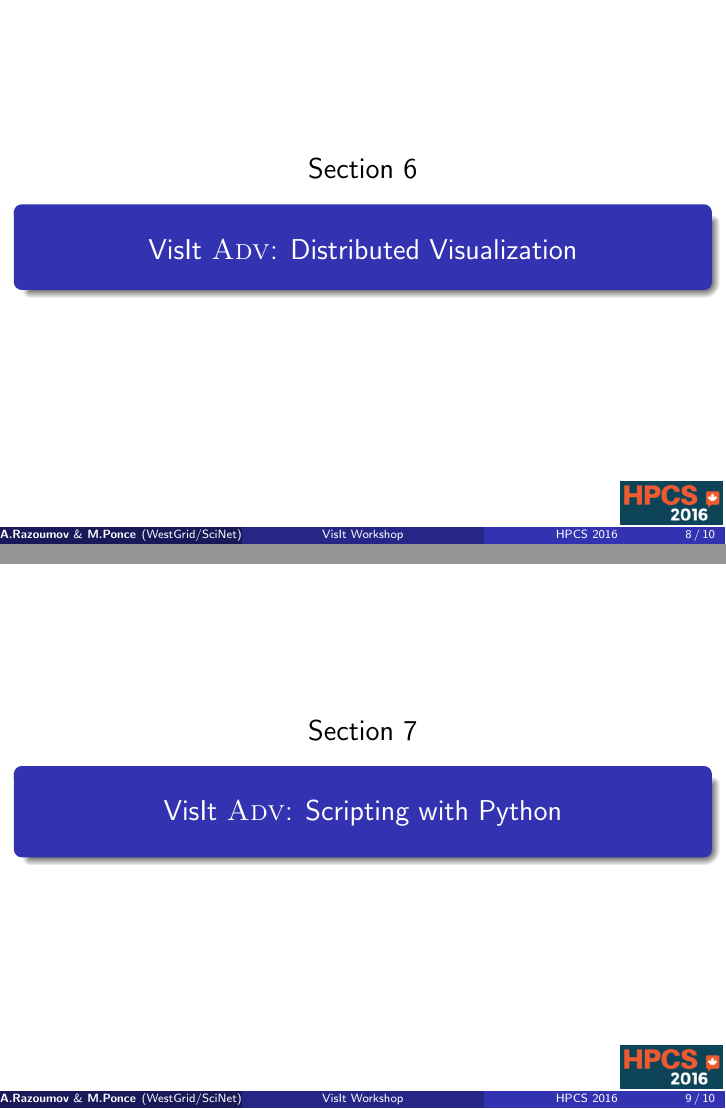
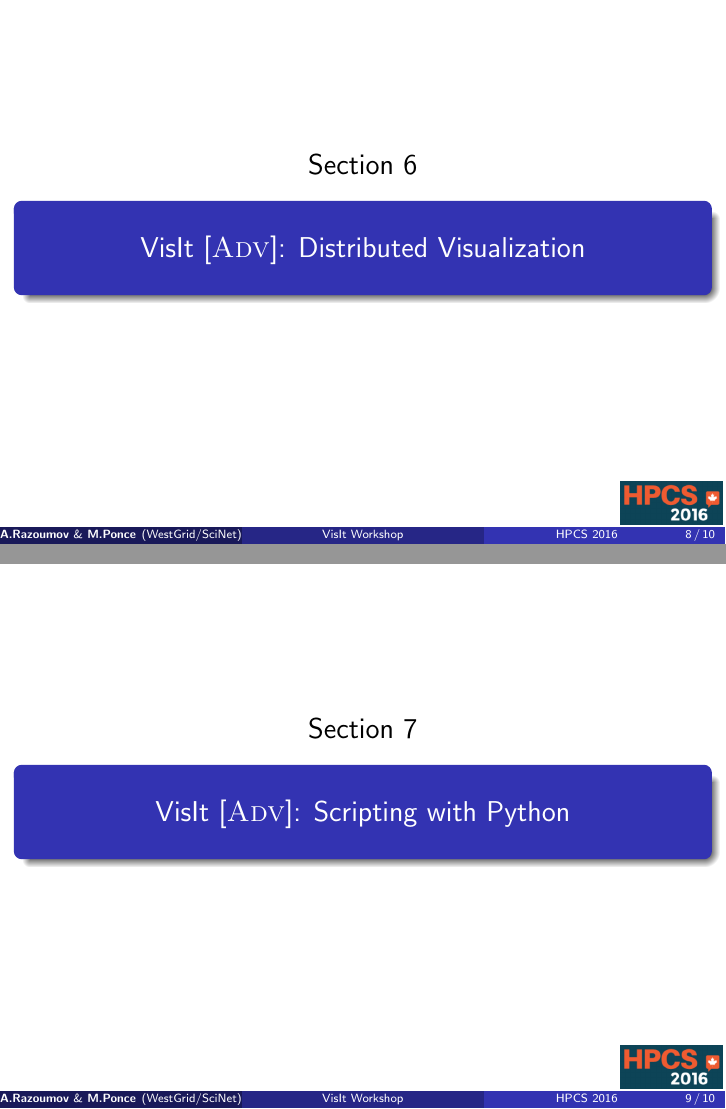
Before and after one commit to mponce0/VisIt_HPCS_tutorial, LaTeX slides (VisIt_workshop.tex): pages 13 and 15 of 18, joined at a grey line. Compiled offline with pdfLaTeX.

Commit message:
adding a 'softclean' make-rule, for keeping the pdf; some formatting of the [ADV] topics

```diff
--- a/VisIt_workshop.tex
+++ b/VisIt_workshop.tex
@@ -107,14 +107,14 @@
 % - animation and keyframing
 %%%%%%%%%%%%%%%%%%%%%%%%%%%%%%%%%%%%%%%%%%%%%%%%%%%%%%%%%%%%%%%%%%%%%
 %??
-\section{VisIt \textsc{Adv}: Distributed Visualization}
+\section{VisIt {[}\textsc{Adv}{]}: Distributed Visualization}
 \frame{\sectionpage}
 \include{visitDistributed}
 % includes the following topics:
 % - overview of client/server visualization
 %%%%%%%%%%%%%%%%%%%%%%%%%%%%%%%%%%%%%%%%%%%%%%%%%%%%%%%%%%%%%%%%%%%%%
 %??
-\section{VisIt \textsc{Adv}: Scripting with Python}
+\section{VisIt {[}\textsc{Adv}{]}: Scripting with Python}
 \frame{\sectionpage}
 \include{visitQuantAn}
 % includes the following topics:
```
Also changed, not shown: Makefile, VisIt_workshop.pdf.
